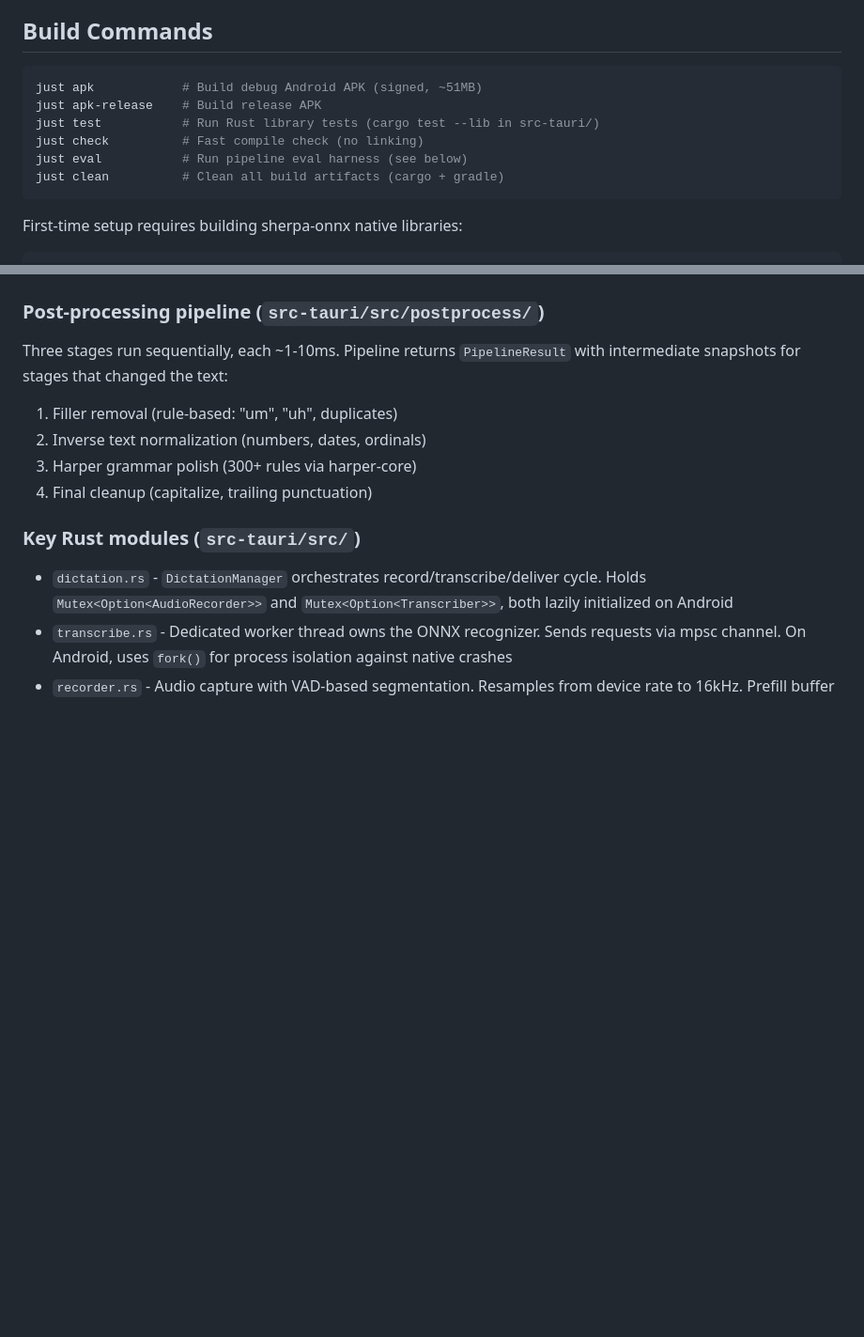
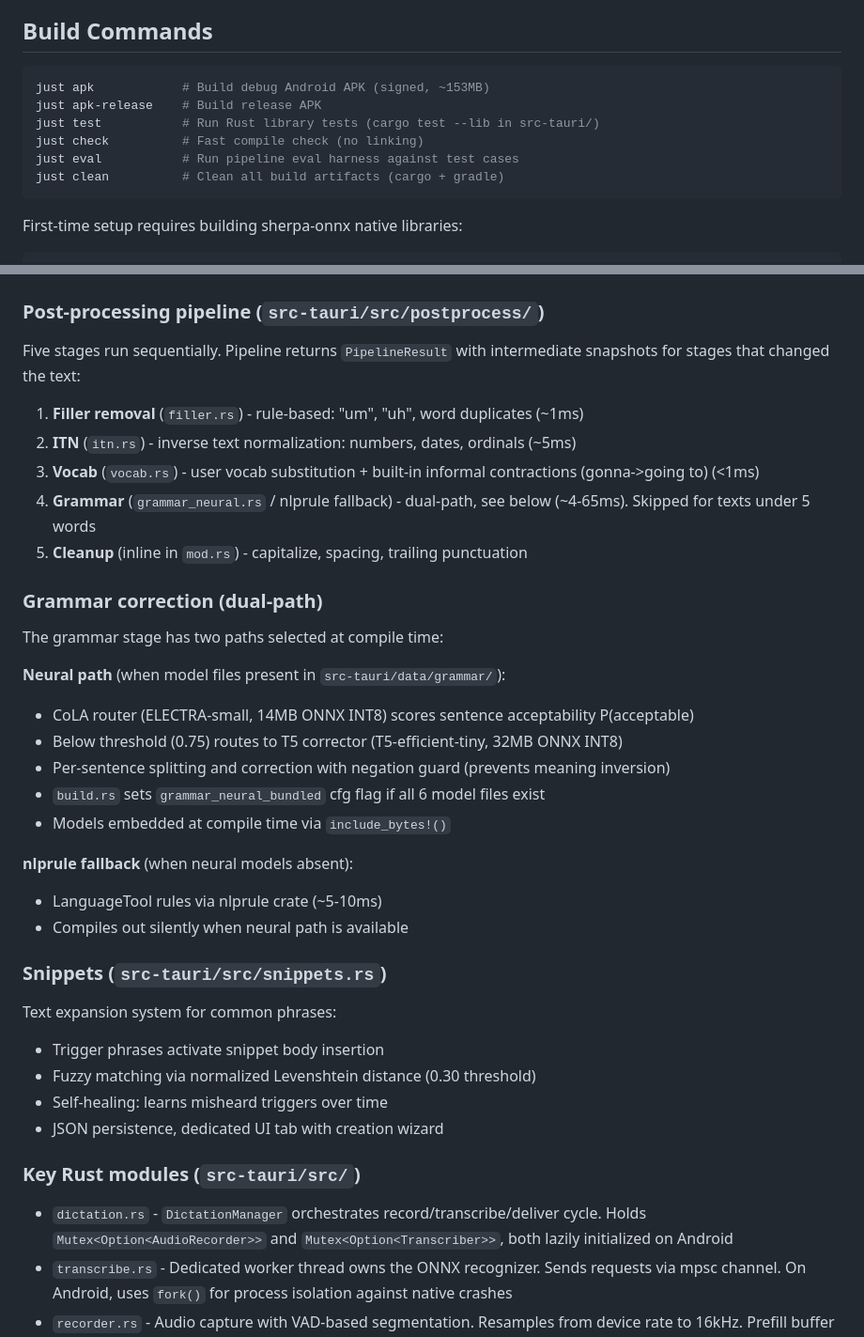
Before and after one commit to alexjbarnes/scribe, a Markdown page: CLAUDE.md, 2 parts joined by grey strips. Shown at 94% size. Drawn GitHub-style; blank space fills up the shorter version.

Commit message:
📝 docs: update CLAUDE.md with current architecture
Reflect 5-stage pipeline, grammar dual-path, snippets, overlay visibility
strategy, eval harness, and key modules.

````diff
--- a/CLAUDE.md
+++ b/CLAUDE.md
@@ -5,11 +5,11 @@ This file provides guidance to Claude Code (claude.ai/code) when working with co
 ## Build Commands
 
 ```bash
-just apk            # Build debug Android APK (signed, ~51MB)
+just apk            # Build debug Android APK (signed, ~153MB)
 just apk-release    # Build release APK
 just test           # Run Rust library tests (cargo test --lib in src-tauri/)
 just check          # Fast compile check (no linking)
-just eval           # Run pipeline eval harness (see below)
+just eval           # Run pipeline eval harness against test cases
 just clean          # Clean all build artifacts (cargo + gradle)
 ```
 
@@ -41,11 +41,35 @@ Audio (cpal) -> Resampler (16kHz) -> VAD (Silero) -> Transcriber (sherpa-onnx wo
 
 ### Post-processing pipeline (`src-tauri/src/postprocess/`)
 
-Three stages run sequentially, each ~1-10ms. Pipeline returns `PipelineResult` with intermediate snapshots for stages that changed the text:
-1. Filler removal (rule-based: "um", "uh", duplicates)
-2. Inverse text normalization (numbers, dates, ordinals)
-3. Harper grammar polish (300+ rules via harper-core)
-4. Final cleanup (capitalize, trailing punctuation)
+Five stages run sequentially. Pipeline returns `PipelineResult` with intermediate snapshots for stages that changed the text:
+1. **Filler removal** (`filler.rs`) - rule-based: "um", "uh", word duplicates (~1ms)
+2. **ITN** (`itn.rs`) - inverse text normalization: numbers, dates, ordinals (~5ms)
+3. **Vocab** (`vocab.rs`) - user vocab substitution + built-in informal contractions (gonna->going to) (<1ms)
+4. **Grammar** (`grammar_neural.rs` / nlprule fallback) - dual-path, see below (~4-65ms). Skipped for texts under 5 words
+5. **Cleanup** (inline in `mod.rs`) - capitalize, spacing, trailing punctuation
+
+### Grammar correction (dual-path)
+
+The grammar stage has two paths selected at compile time:
+
+**Neural path** (when model files present in `src-tauri/data/grammar/`):
+- CoLA router (ELECTRA-small, 14MB ONNX INT8) scores sentence acceptability P(acceptable)
+- Below threshold (0.75) routes to T5 corrector (T5-efficient-tiny, 32MB ONNX INT8)
+- Per-sentence splitting and correction with negation guard (prevents meaning inversion)
+- `build.rs` sets `grammar_neural_bundled` cfg flag if all 6 model files exist
+- Models embedded at compile time via `include_bytes!()`
+
+**nlprule fallback** (when neural models absent):
+- LanguageTool rules via nlprule crate (~5-10ms)
+- Compiles out silently when neural path is available
+
+### Snippets (`src-tauri/src/snippets.rs`)
+
+Text expansion system for common phrases:
+- Trigger phrases activate snippet body insertion
+- Fuzzy matching via normalized Levenshtein distance (0.30 threshold)
+- Self-healing: learns misheard triggers over time
+- JSON persistence, dedicated UI tab with creation wizard
 
 ### Key Rust modules (`src-tauri/src/`)
 
````
Also changed, not shown: other parts of CLAUDE.md (+21 -2 lines).
